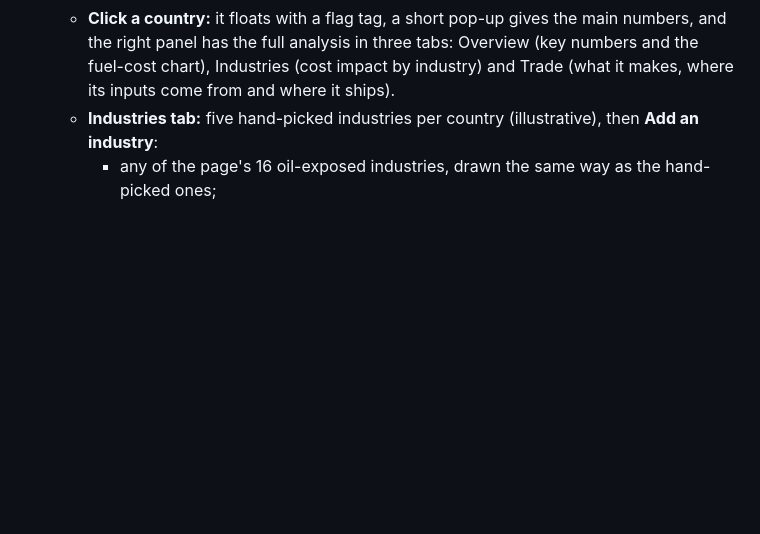
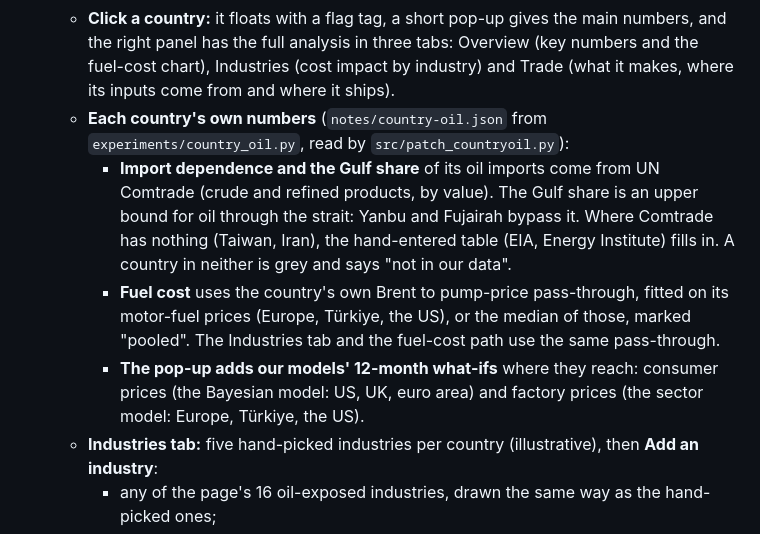
Before and after one commit to Alex-Sebastian-Ene/oxhack, a Markdown page: ui/industry/README.md, the part around the change. GitHub-like rendering; blank space fills up the shorter version.

Commit message:
Industry README: each country's own numbers and where they come from

```diff
--- a/ui/industry/README.md
+++ b/ui/industry/README.md
@@ -23,6 +23,17 @@ Open `index.html` in a browser; it needs no server. It is the same page as the s
   - **Click a country:** it floats with a flag tag, a short pop-up gives the main numbers, and the right
     panel has the full analysis in three tabs: Overview (key numbers and the fuel-cost chart), Industries
     (cost impact by industry) and Trade (what it makes, where its inputs come from and where it ships).
+  - **Each country's own numbers** (`notes/country-oil.json` from `experiments/country_oil.py`, read by
+    `src/patch_countryoil.py`):
+    - **Import dependence and the Gulf share** of its oil imports come from UN Comtrade (crude and refined
+      products, by value). The Gulf share is an upper bound for oil through the strait: Yanbu and Fujairah
+      bypass it. Where Comtrade has nothing (Taiwan, Iran), the hand-entered table (EIA, Energy Institute)
+      fills in. A country in neither is grey and says "not in our data".
+    - **Fuel cost** uses the country's own Brent to pump-price pass-through, fitted on its motor-fuel prices
+      (Europe, Türkiye, the US), or the median of those, marked "pooled". The Industries tab and the fuel-cost
+      path use the same pass-through.
+    - **The pop-up adds our models' 12-month what-ifs** where they reach: consumer prices (the Bayesian
+      model: US, UK, euro area) and factory prices (the sector model: Europe, Türkiye, the US).
   - **Industries tab:** five hand-picked industries per country (illustrative), then **Add an industry**:
     - any of the page's 16 oil-exposed industries, drawn the same way as the hand-picked ones;
     - any of the 20 industries in Seb's sector model (`notes/country-trends.json`): its producer prices after
```
